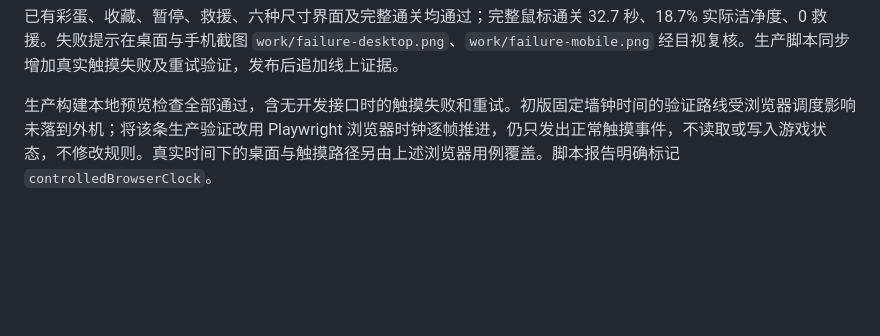
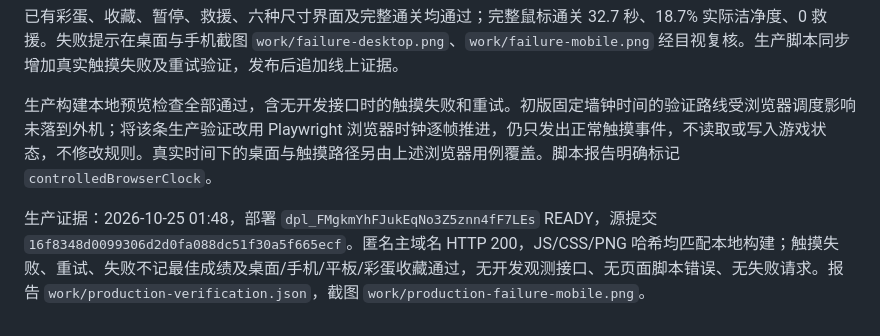
Before and after one commit to dandan1232/WaytoAGI-fly-games, a Markdown page: docs/verification.md, the part around the change. Drawn GitHub-style; blank space fills up the shorter version.

```diff
--- a/docs/verification.md
+++ b/docs/verification.md
@@ -79,3 +79,5 @@
 已有彩蛋、收藏、暂停、救援、六种尺寸界面及完整通关均通过；完整鼠标通关 32.7 秒、18.7% 实际洁净度、0 救援。失败提示在桌面与手机截图 `work/failure-desktop.png`、`work/failure-mobile.png` 经目视复核。生产脚本同步增加真实触摸失败及重试验证，发布后追加线上证据。
 
 生产构建本地预览检查全部通过，含无开发接口时的触摸失败和重试。初版固定墙钟时间的验证路线受浏览器调度影响未落到外机；将该条生产验证改用 Playwright 浏览器时钟逐帧推进，仍只发出正常触摸事件，不读取或写入游戏状态，不修改规则。真实时间下的桌面与触摸路径另由上述浏览器用例覆盖。脚本报告明确标记 `controlledBrowserClock`。
+
+生产证据：2026-10-25 01:48，部署 `dpl_FMgkmYhFJukEqNo3Z5znn4fF7LEs` READY，源提交 `16f8348d0099306d2d0fa088dc51f30a5f665ecf`。匿名主域名 HTTP 200，JS/CSS/PNG 哈希均匹配本地构建；触摸失败、重试、失败不记最佳成绩及桌面/手机/平板/彩蛋收藏通过，无开发观测接口、无页面脚本错误、无失败请求。报告 `work/production-verification.json`，截图 `work/production-failure-mobile.png`。
```
Also changed, not shown: docs/deployment.md (+6 -0 lines).
